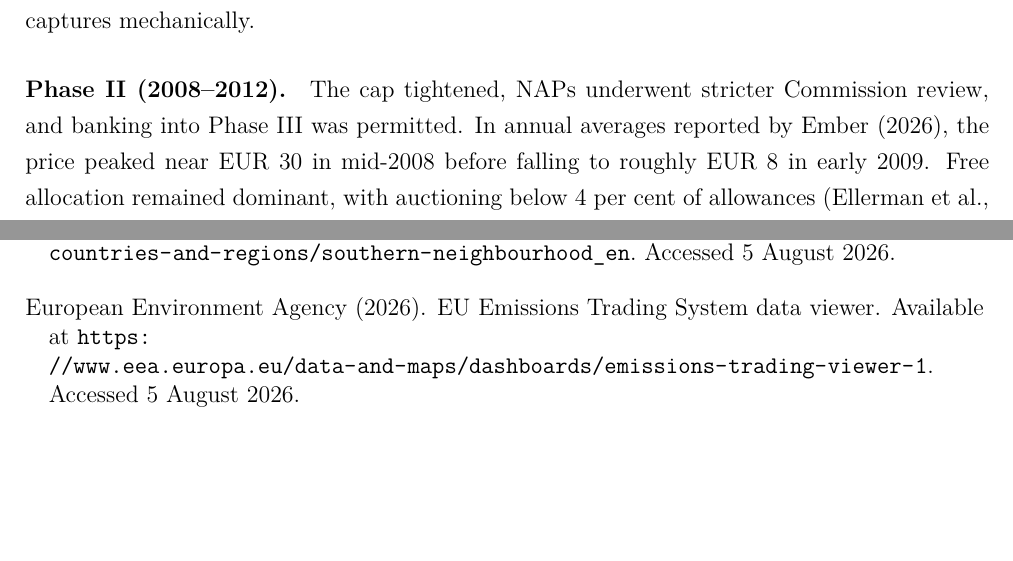
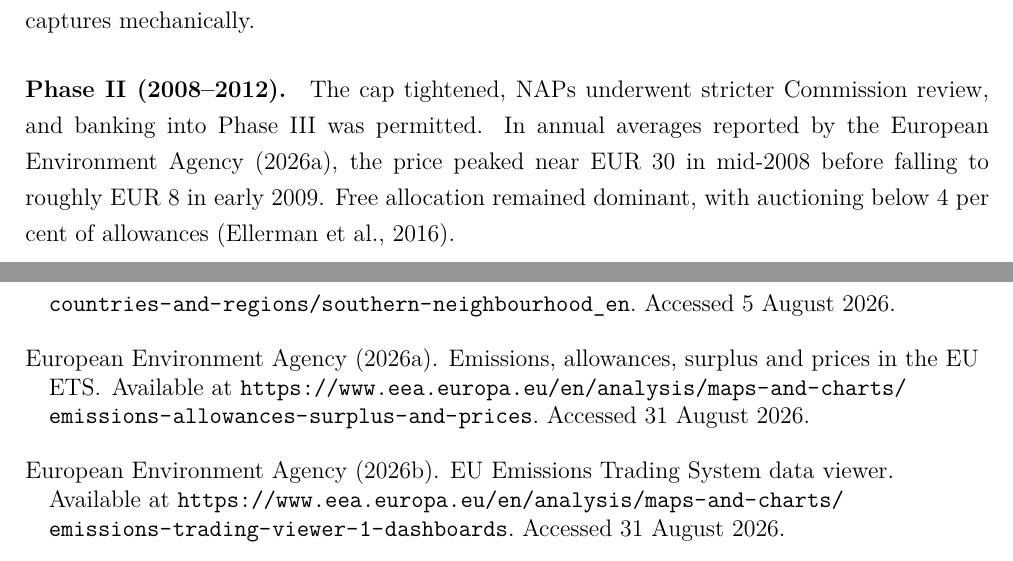
Before and after one commit to bkhammari/EU-ETS-and-Production, a LaTeX document (paper/main.tex, which reads paper/refs.bib, paper/sections/policy_background.tex): two parts of pages 7 and 20 of 23, joined at a grey line, cut so that both start at the same text, the shorter picture padded with empty space. Compiled offline with pdfLaTeX.

Commit message:
Verify the USGS urea figure and repair two retired data URLs
The USGS Minerals Yearbook 2020-21 Egypt volume confirms the claim in
the introduction: Egypt was the world's fifth-ranked exporter of urea
in 2020, producing 6.7 Mt against domestic consumption of 2.9 Mt. The
page blocks automated fetch but serves normally to a browser
user-agent.

Ember has retired its carbon price viewer, and every variant of the
cited URL now resolves to unrelated content, so the price series is
repointed to the European Environment Agency's own emissions,
allowances, surplus and prices page, which is live and covers the same
series. Update the EU Transaction Log entry to the EEA's current
dashboard URL. Both access dates set to 31 August 2026, the date they
were checked.

Co-Authored-By: Claude Opus 5 <noreply@anthropic.com>
Claude-Session: https://claude.ai/code/session_015dbf9XMdTwgMtor8n1LAek

```diff
--- a/paper/refs.bib
+++ b/paper/refs.bib
@@ -287,5 +287,3 @@
   note      = {Available at \url{https://comtrade.un.org/}. Accessed 5 August 2026}
 }
 
-@misc{ember,
-  author    = {{Ember}},
@@ -293,12 +292,13 @@
+  title     = {Emissions, Allowances, Surplus and Prices in the {EU ETS}},
   year      = {2026},
-  note      = {Available at \url{https://ember-climate.org/data/data-tools/carbon-price-viewer/}. Accessed 5 August 2026}
+  note      = {Available at \url{https://www.eea.europa.eu/en/analysis/maps-and-charts/emissions-allowances-surplus-and-prices}. Accessed 31 August 2026}
 }
 
 @misc{eutl,
   author    = {{European Environment Agency}},
   title     = {{EU Emissions Trading System} Data Viewer},
   year      = {2026},
-  note      = {Available at \url{https://www.eea.europa.eu/data-and-maps/dashboards/emissions-trading-viewer-1}. Accessed 5 August 2026}
+  note      = {Available at \url{https://www.eea.europa.eu/en/analysis/maps-and-charts/emissions-trading-viewer-1-dashboards}. Accessed 31 August 2026}
 }
 
 @misc{ramon,
--- a/paper/sections/policy_background.tex
+++ b/paper/sections/policy_background.tex
@@ -7,7 +7,7 @@ The EU~ETS, established by Directive 2003/87/EC \citep{directive2003}, is a cap-
 National allocation plans (NAPs) distributed allowances for free on the basis of historical emissions. Over-allocation was widespread, a consequence of decentralised Member State allocation under pressure from covered industries. The EUA spot price collapsed to near zero by mid-2007, and Phase~I allowances could not be banked \citep{ellerman2016}. The effective carbon cost was therefore negligible, a feature the proposed treatment variable captures mechanically.
 
 \paragraph{Phase~II (2008--2012).}
-The cap tightened, NAPs underwent stricter Commission review, and banking into Phase~III was permitted. In annual averages reported by \citet{ember}, the price peaked near EUR~30 in mid-2008 before falling to roughly EUR~8 in early 2009. Free allocation remained dominant, with auctioning below 4 per cent of allowances \citep{ellerman2016}.
+The cap tightened, NAPs underwent stricter Commission review, and banking into Phase~III was permitted. In annual averages reported by the \citet{eeaprice}, the price peaked near EUR~30 in mid-2008 before falling to roughly EUR~8 in early 2009. Free allocation remained dominant, with auctioning below 4 per cent of allowances \citep{ellerman2016}.
 
 \paragraph{Phase~III (2013--2020).}
 EU-wide harmonised rules replaced NAPs. Auctioning became the default for the power sector. Manufacturing sectors on the carbon-leakage list received free allocation at product-specific benchmarks derived from the average performance of the 10 per cent most efficient installations. This benchmark-based system introduced cross-sectoral variation in $a_{st}$ independent of installation behaviour, the sector-year variation on which the proposed treatment relies. The price stayed below EUR~10 for most of 2013 to 2017, held down by a cumulative surplus of approximately 2 billion allowances \citep{eutl}.
```
Also changed, not shown: paper/sections/empirical_design.tex (+1 -1 lines), paper/refs.bib (3 more changed lines).
